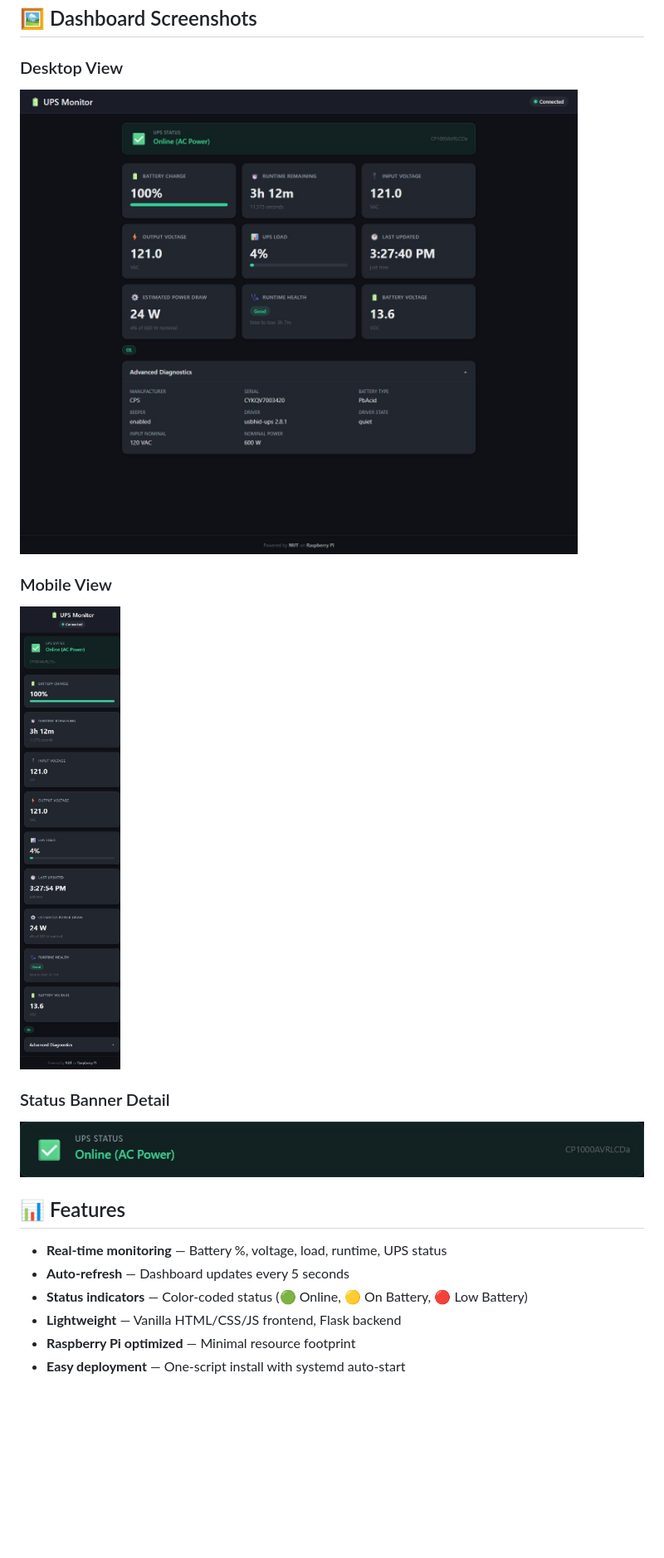
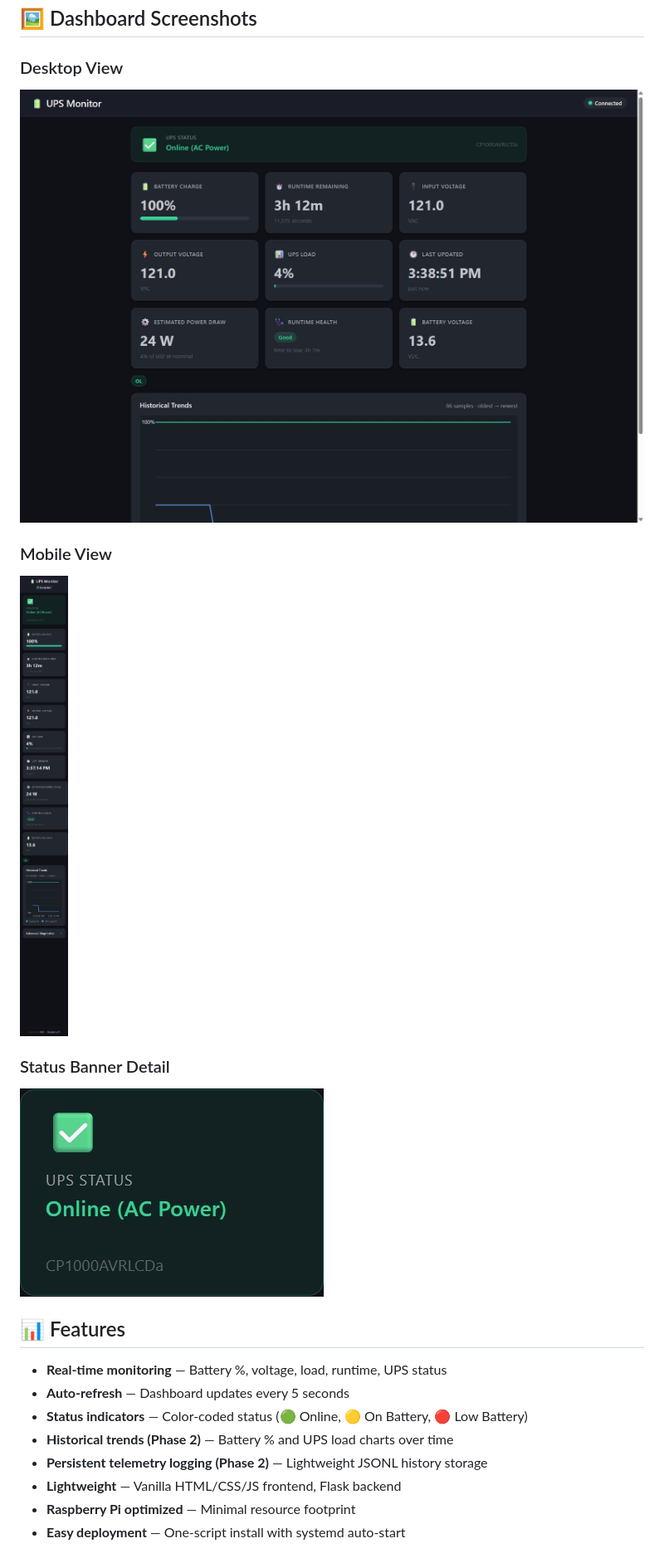
Before and after one commit to elbruno/rpi-ups-dashboard, a Markdown page: README.md, the part around one of its changes. Shown at 83% size. Rendered like a GitHub page; pictures changed too: docs/images/dashboard-desktop.jpg, docs/images/dashboard-mobile.jpg, docs/images/dashboard-status-banner.jpg; blank space fills up the shorter version.

Commit message:
Implement Phase 2: telemetry history logging and trends chart

```diff
--- a/README.md
+++ b/README.md
@@ -26,6 +26,8 @@ Real-time web dashboard to monitor a CyberPower UPS connected to a Raspberry Pi
 - **Real-time monitoring** — Battery %, voltage, load, runtime, UPS status
 - **Auto-refresh** — Dashboard updates every 5 seconds
 - **Status indicators** — Color-coded status (🟢 Online, 🟡 On Battery, 🔴 Low Battery)
+- **Historical trends (Phase 2)** — Battery % and UPS load charts over time
+- **Persistent telemetry logging (Phase 2)** — Lightweight JSONL history storage
 - **Lightweight** — Vanilla HTML/CSS/JS frontend, Flask backend
 - **Raspberry Pi optimized** — Minimal resource footprint
 - **Easy deployment** — One-script install with systemd auto-start
```
Also changed, not shown: other parts of README.md (+28 -1 lines), docs/phase-2-plan.md (added, +47 -0 lines), docs/ups-monitor-prd.md (+8 -1 lines), 8 other files.
